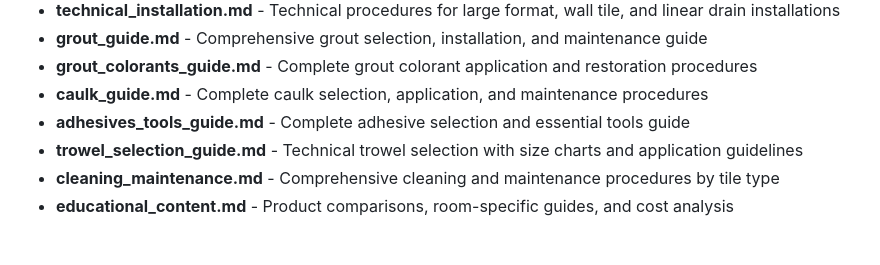
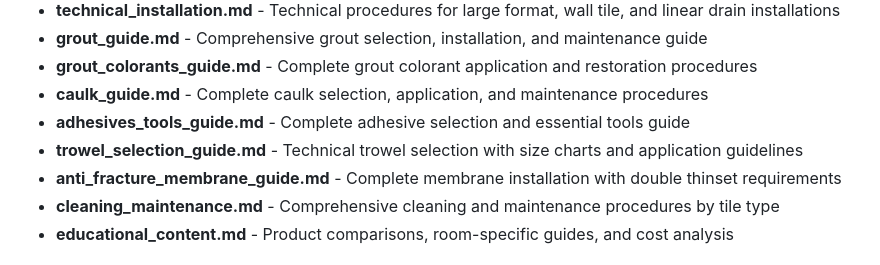
Before and after one commit to 1genadam/tileshop-rag, a Markdown page: knowledge_base/README.md, the part around the change. Drawn GitHub-style.

```diff
--- a/knowledge_base/README.md
+++ b/knowledge_base/README.md
@@ -20,6 +20,7 @@ This directory contains comprehensive reference materials for the Tileshop RAG s
 - **caulk_guide.md** - Complete caulk selection, application, and maintenance procedures
 - **adhesives_tools_guide.md** - Complete adhesive selection and essential tools guide
 - **trowel_selection_guide.md** - Technical trowel selection with size charts and application guidelines
+- **anti_fracture_membrane_guide.md** - Complete membrane installation with double thinset requirements
 - **cleaning_maintenance.md** - Comprehensive cleaning and maintenance procedures by tile type
 - **educational_content.md** - Product comparisons, room-specific guides, and cost analysis
 
```
Also changed, not shown: knowledge_base/anti_fracture_membrane_guide.md (added, +234 -0 lines), knowledge_base/upselling_implementation_roadmap.md (added, +316 -0 lines).
